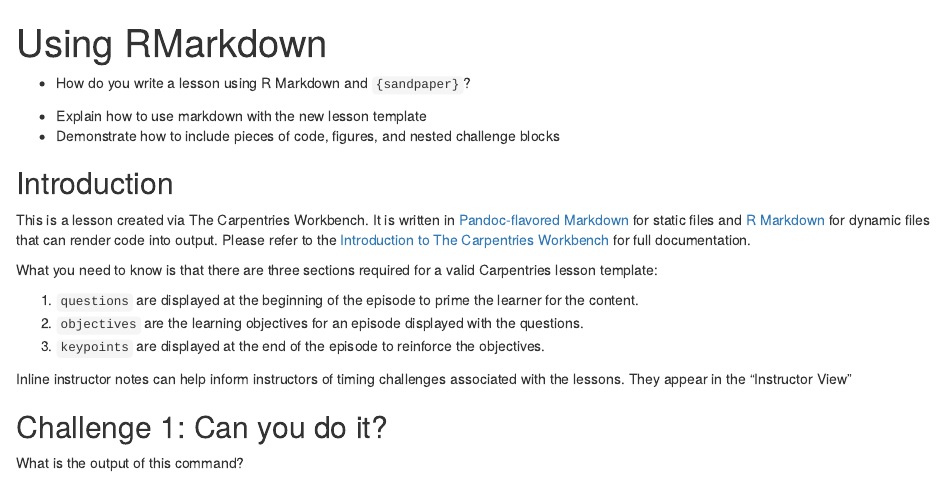
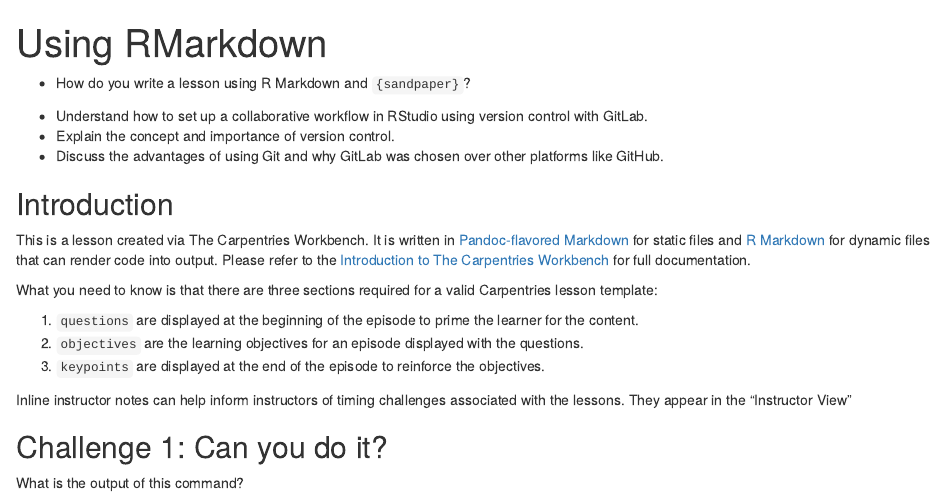
Before and after one commit to UW-Madison-DataScience/R-gitlab-lesson, an R Markdown document (episodes/intro.Rmd): the page in a window 1100 px wide, from its top. Rendered offline with R 4.5, knitr and Pandoc, with nearby package versions; badge pictures from the web are left out.

Commit message:
added learning objectives

```diff
--- a/episodes/intro.Rmd
+++ b/episodes/intro.Rmd
@@ -12,8 +12,9 @@
 
 ::::::::::::::::::::::::::::::::::::: objectives
 
-- Explain how to use markdown with the new lesson template
-- Demonstrate how to include pieces of code, figures, and nested challenge blocks
+- Understand how to set up a collaborative workflow in RStudio using version control with GitLab.
+- Explain the concept and importance of version control.
+- Discuss the advantages of using Git and why GitLab was chosen over other platforms like GitHub.
 
 ::::::::::::::::::::::::::::::::::::::::::::::::
 
```
